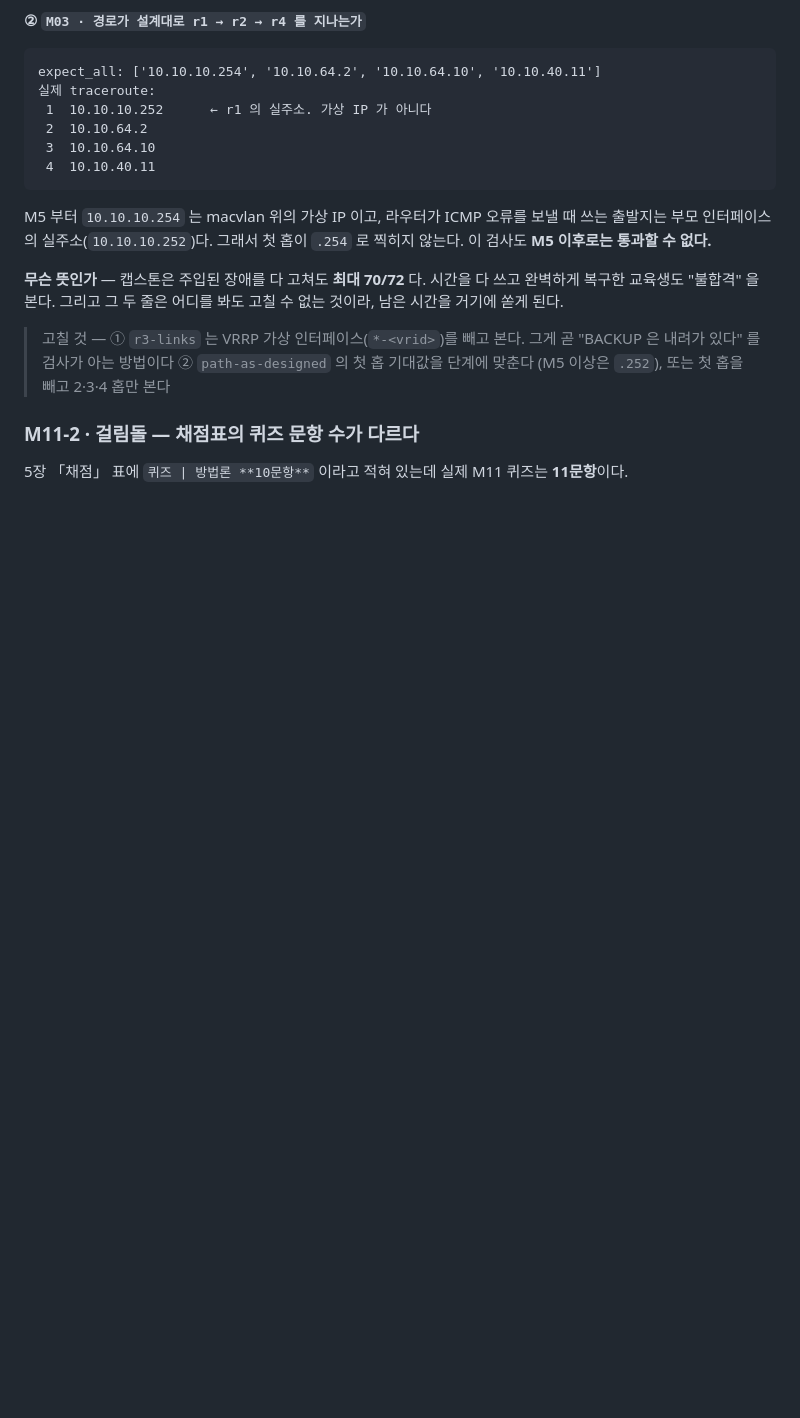
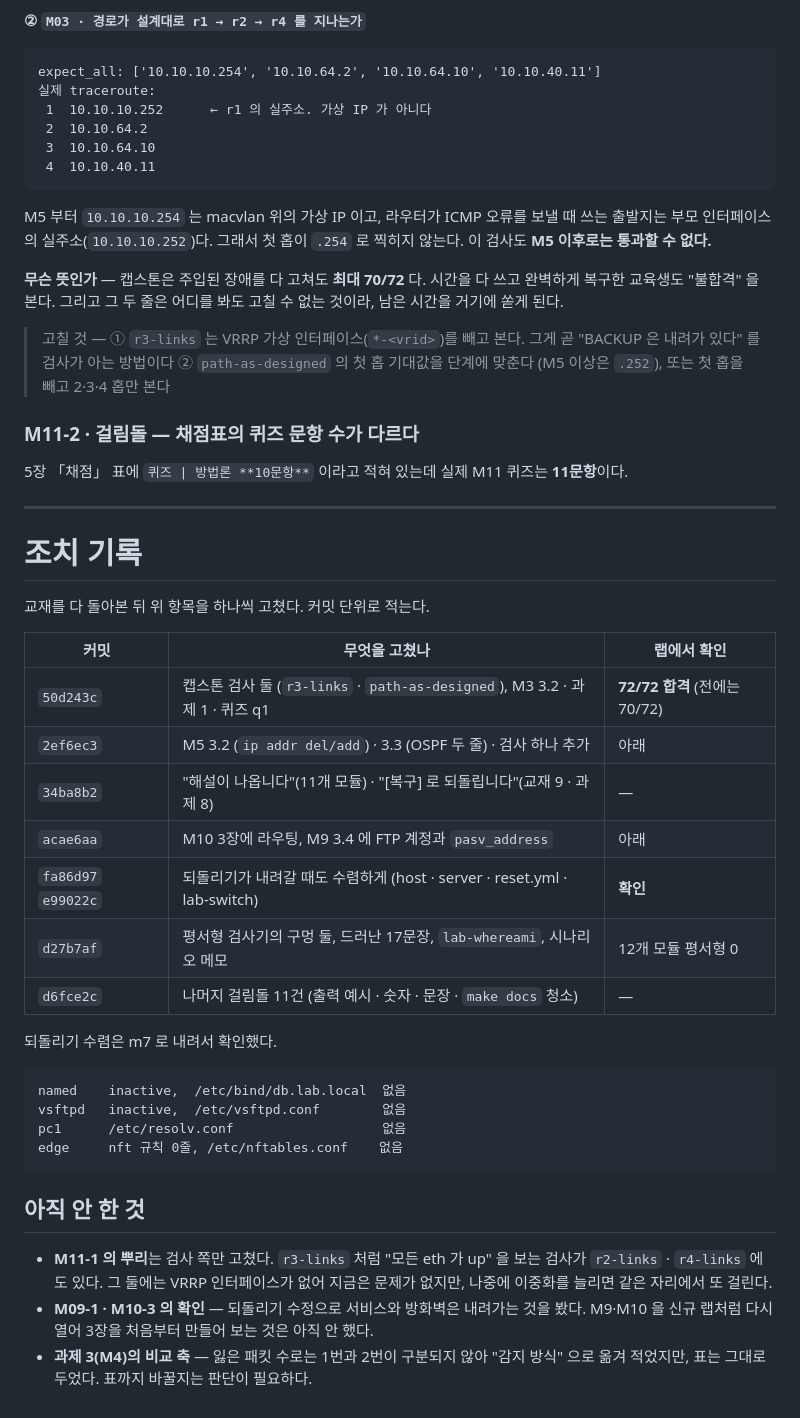
Before and after one commit to arfwene/my-network-lab, a Markdown page: docs/REVIEW-TRAINEE.md, the part around the change. GitHub-like rendering; blank space fills up the shorter version.

Commit message:
조치 기록을 검토 문서에 붙인다
Co-Authored-By: Claude Opus 5 <noreply@anthropic.com>
Claude-Session: https://claude.ai/code/session_01EfxoHKsjbD8pQz2tvVk86H

````diff
--- a/docs/REVIEW-TRAINEE.md
+++ b/docs/REVIEW-TRAINEE.md
@@ -892,3 +892,38 @@ M5 부터 `10.10.10.254` 는 macvlan 위의 가상 IP 이고, 라우터가 ICMP
 
 5장 「채점」 표에 `퀴즈 | 방법론 **10문항**` 이라고 적혀 있는데 실제 M11 퀴즈는
 **11문항**이다.
+
+---
+
+# 조치 기록
+
+교재를 다 돌아본 뒤 위 항목을 하나씩 고쳤다. 커밋 단위로 적는다.
+
+| 커밋 | 무엇을 고쳤나 | 랩에서 확인 |
+|---|---|---|
+| `50d243c` | 캡스톤 검사 둘 (`r3-links` · `path-as-designed`), M3 3.2 · 과제 1 · 퀴즈 q1 | **72/72 합격** (전에는 70/72) |
+| `2ef6ec3` | M5 3.2 (`ip addr del/add`) · 3.3 (OSPF 두 줄) · 검사 하나 추가 | 아래 |
+| `34ba8b2` | "해설이 나옵니다"(11개 모듈) · "[복구] 로 되돌립니다"(교재 9 · 과제 8) | — |
+| `acae6aa` | M10 3장에 라우팅, M9 3.4 에 FTP 계정과 `pasv_address` | 아래 |
+| `fa86d97` `e99022c` | 되돌리기가 내려갈 때도 수렴하게 (host · server · reset.yml · lab-switch) | **확인** |
+| `d27b7af` | 평서형 검사기의 구멍 둘, 드러난 17문장, `lab-whereami`, 시나리오 메모 | 12개 모듈 평서형 0 |
+| `d6fce2c` | 나머지 걸림돌 11건 (출력 예시 · 숫자 · 문장 · `make docs` 청소) | — |
+
+되돌리기 수렴은 m7 로 내려서 확인했다.
+
+```
+named    inactive,  /etc/bind/db.lab.local  없음
+vsftpd   inactive,  /etc/vsftpd.conf        없음
+pc1      /etc/resolv.conf                   없음
+edge     nft 규칙 0줄, /etc/nftables.conf    없음
+```
+
+## 아직 안 한 것
+
+- **M11-1 의 뿌리**는 검사 쪽만 고쳤다. `r3-links` 처럼 "모든 eth 가 up" 을 보는
+  검사가 `r2-links` · `r4-links` 에도 있다. 그 둘에는 VRRP 인터페이스가 없어
+  지금은 문제가 없지만, 나중에 이중화를 늘리면 같은 자리에서 또 걸린다.
+- **M09-1 · M10-3 의 확인** — 되돌리기 수정으로 서비스와 방화벽은 내려가는 것을
+  봤다. M9·M10 을 신규 랩처럼 다시 열어 3장을 처음부터 만들어 보는 것은 아직 안 했다.
+- **과제 3(M4)의 비교 축** — 잃은 패킷 수로는 1번과 2번이 구분되지 않아
+  "감지 방식" 으로 옮겨 적었지만, 표는 그대로 두었다. 표까지 바꿀지는 판단이 필요하다.
````
